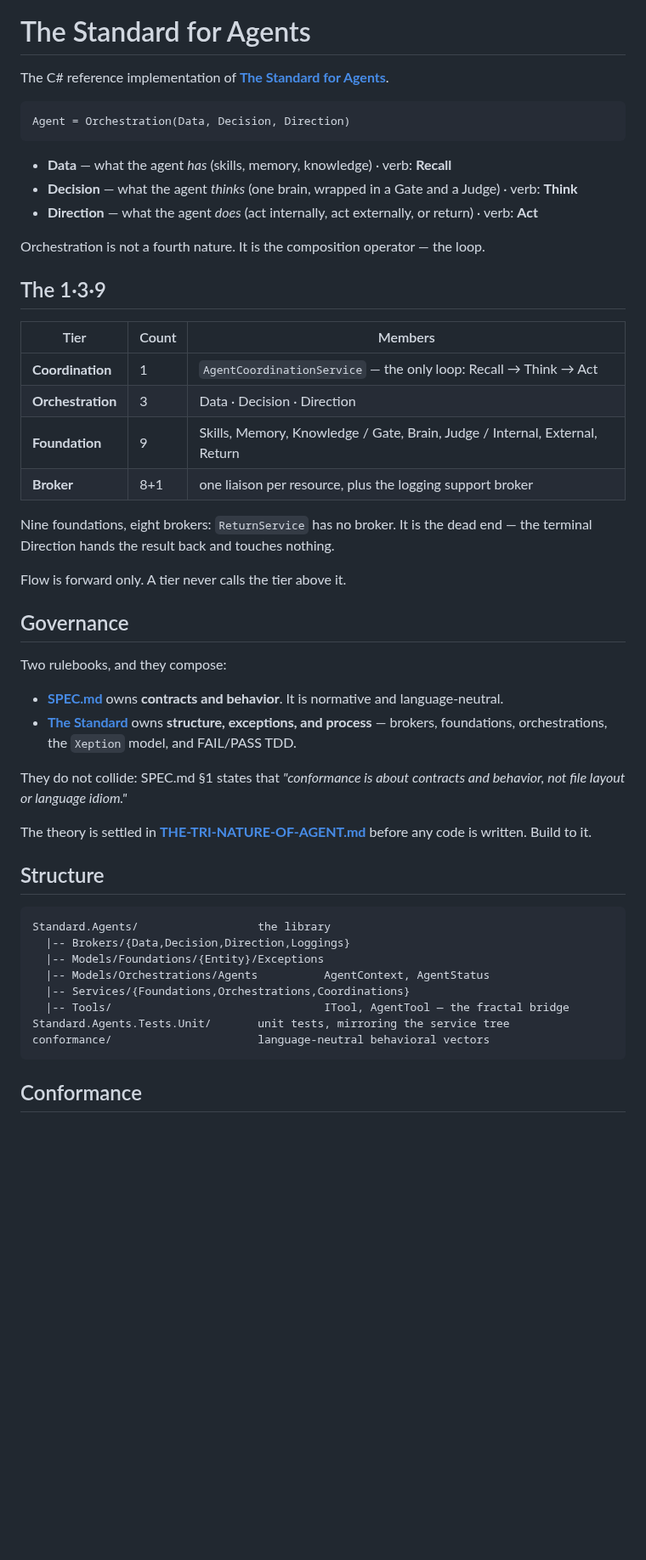
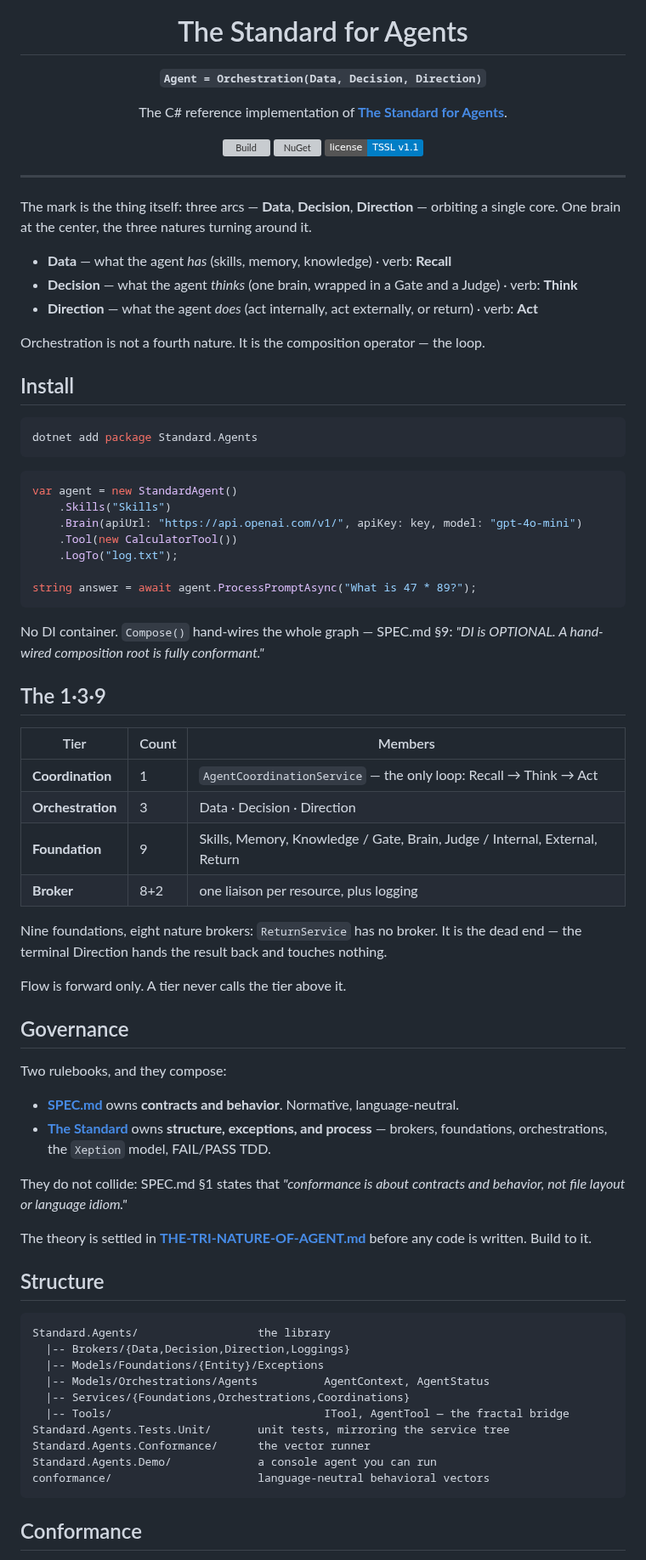
Before and after one commit to hassanhabib/The-Standard-Agent, a Markdown page: README.md, the part around one of its changes. Shown at 85% size. Drawn GitHub-style; badges without logos; blank space fills up the shorter version; grey boxes are pictures that could not be loaded.

````diff
--- a/README.md
+++ b/README.md
@@ -1,16 +5,44 @@
 # The Standard for Agents
+
+**`Agent = Orchestration(Data, Decision, Direction)`**
 
 The C# reference implementation of **[The Standard for Agents](https://github.com/hassanhabib/The-Standard-Agent-Specs)**.
 
-```
-Agent = Orchestration(Data, Decision, Direction)
-```
+[![Build](https://github.com/hassanhabib/The-Standard-Agent/actions/workflows/dotnet.yml/badge.svg)](https://github.com/hassanhabib/The-Standard-Agent/actions/workflows/dotnet.yml)
+[![NuGet](https://img.shields.io/nuget/v/Standard.Agents.svg)](https://www.nuget.org/packages/Standard.Agents)
+[![License: TSSL](https://img.shields.io/badge/license-TSSL%20v1.1-blue.svg)](https://github.com/hassanhabib/The-Standard-Agent/blob/main/LICENSE.txt)
+
+</div>
+
+---
+
+The mark is the thing itself: three arcs — **Data**, **Decision**, **Direction** — orbiting a
+single core. One brain at the center, the three natures turning around it.
 
 - **Data** — what the agent *has* (skills, memory, knowledge) · verb: **Recall**
 - **Decision** — what the agent *thinks* (one brain, wrapped in a Gate and a Judge) · verb: **Think**
 - **Direction** — what the agent *does* (act internally, act externally, or return) · verb: **Act**
 
 Orchestration is not a fourth nature. It is the composition operator — the loop.
+
+## Install
+
+```bash
+dotnet add package Standard.Agents
+```
+
+```csharp
+var agent = new StandardAgent()
+    .Skills("Skills")
+    .Brain(apiUrl: "https://api.openai.com/v1/", apiKey: key, model: "gpt-4o-mini")
+    .Tool(new CalculatorTool())
+    .LogTo("log.txt");
+
+string answer = await agent.ProcessPromptAsync("What is 47 * 89?");
+```
+
+No DI container. `Compose()` hand-wires the whole graph — SPEC.md §9: *"DI is OPTIONAL. A
+hand-wired composition root is fully conformant."*
 
 ## The 1·3·9
 
@@ -19,10 +51,10 @@ Orchestration is not a fourth nature. It is the composition operator — the loo
 | **Coordination** | 1 | `AgentCoordinationService` — the only loop: Recall → Think → Act |
 | **Orchestration** | 3 | Data · Decision · Direction |
 | **Foundation** | 9 | Skills, Memory, Knowledge / Gate, Brain, Judge / Internal, External, Return |
-| **Broker** | 8+1 | one liaison per resource, plus the logging support broker |
+| **Broker** | 8+2 | one liaison per resource, plus logging |
 
-Nine foundations, eight brokers: `ReturnService` has no broker. It is the dead end — the terminal
-Direction hands the result back and touches nothing.
+Nine foundations, eight nature brokers: `ReturnService` has no broker. It is the dead end — the
+terminal Direction hands the result back and touches nothing.
 
 Flow is forward only. A tier never calls the tier above it.
 
@@ -31,12 +63,12 @@ Flow is forward only. A tier never calls the tier above it.
 Two rulebooks, and they compose:
 
 - **[SPEC.md](https://github.com/hassanhabib/The-Standard-Agent-Specs/blob/main/SPEC.md)** owns
-  **contracts and behavior**. It is normative and language-neutral.
+  **contracts and behavior**. Normative, language-neutral.
 - **[The Standard](https://github.com/hassanhabib/The-Standard)** owns **structure, exceptions,
-  and process** — brokers, foundations, orchestrations, the `Xeption` model, and FAIL/PASS TDD.
+  and process** — brokers, foundations, orchestrations, the `Xeption` model, FAIL/PASS TDD.
 
-They do not collide: SPEC.md §1 states that *"conformance is about contracts and behavior, not file
-layout or language idiom."*
+They do not collide: SPEC.md §1 states that *"conformance is about contracts and behavior, not
+file layout or language idiom."*
 
 The theory is settled in
 **[THE-TRI-NATURE-OF-AGENT.md](https://github.com/hassanhabib/The-Standard-Agent-Specs/blob/main/THE-TRI-NATURE-OF-AGENT.md)**
@@ -52,6 +84,8 @@ Standard.Agents/                  the library
   |-- Services/{Foundations,Orchestrations,Coordinations}
   |-- Tools/                                ITool, AgentTool — the fractal bridge
 Standard.Agents.Tests.Unit/       unit tests, mirroring the service tree
+Standard.Agents.Conformance/      the vector runner
+Standard.Agents.Demo/             a console agent you can run
 conformance/                      language-neutral behavioral vectors
 ```
 
````
Also changed, not shown: other parts of README.md (+21 -3 lines), assets/the-standard-agent-icon.png (added), 3 other files.
